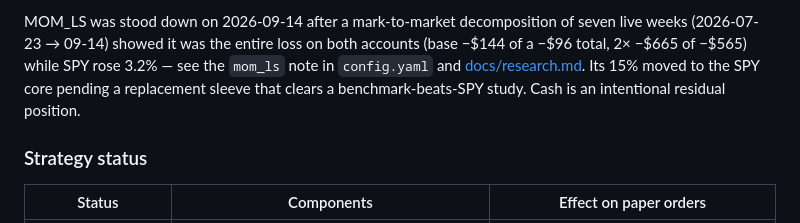
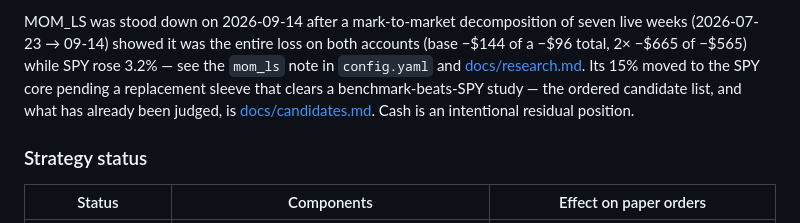
Before and after one commit to AustinWinstanley/trading-bot, a Markdown page: README.md, the part around the change. Rendered like a GitHub page.

```diff
--- a/README.md
+++ b/README.md
@@ -79,7 +79,9 @@ accounts (base −$144 of a −$96 total, 2× −$665 of −$565) while SPY rose
 3.2% — see the `mom_ls` note in `config.yaml` and
 [docs/research.md](docs/research.md#live-results-and-the-2026-09-14-stand-down).
 Its 15% moved to the SPY core pending a replacement sleeve that clears a
-benchmark-beats-SPY study. Cash is an intentional residual position.
+benchmark-beats-SPY study — the ordered candidate list, and what has
+already been judged, is [docs/candidates.md](docs/candidates.md). Cash is
+an intentional residual position.
 
 ### Strategy status
 
```
Also changed, not shown: AGENTS.md (+4 -0 lines), docs/candidates.md (added, +188 -0 lines).
